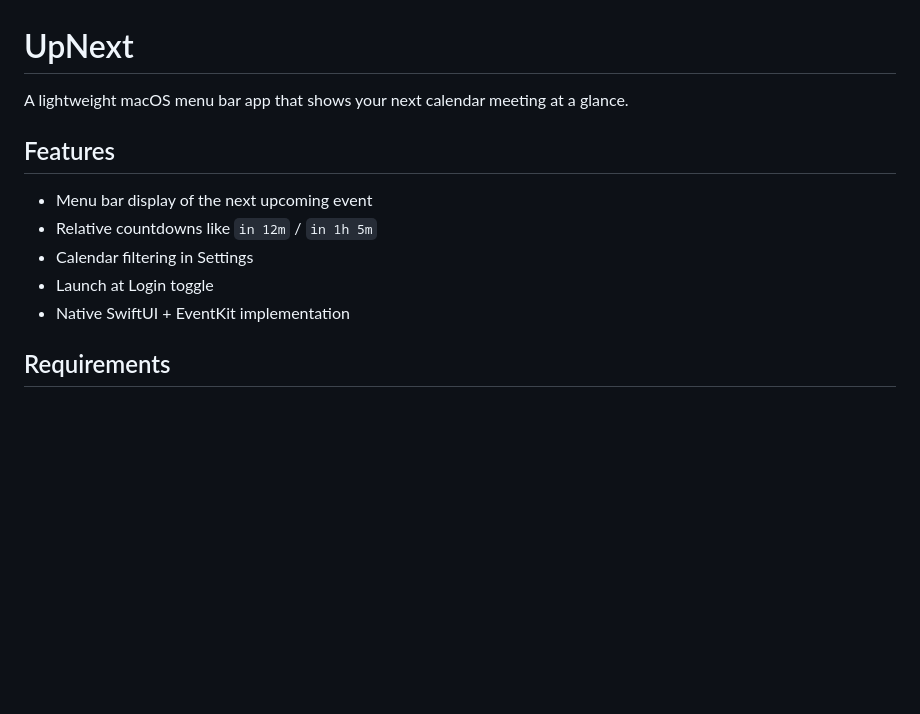
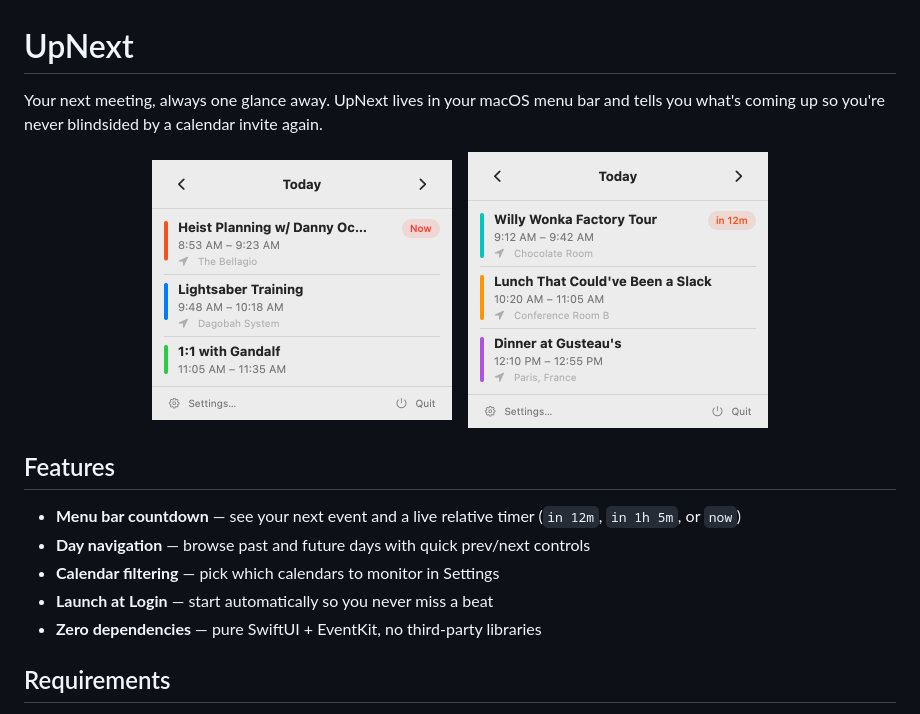
Before and after one commit to srichand/UpNext, a Markdown page: README.md, the part around the change. Rendered like a GitHub page; pictures changed too: artifacts/screenshots/popover-active-meeting-light.png, artifacts/screenshots/popover-packed-day-light.png; blank space fills up the shorter version.

Commit message:
Liven up preview data and refresh README
Replace boring meeting names with fun pop culture references and
humorous entries. Update README with a punchy project description
and inline screenshots.

Co-Authored-By: Claude Opus 4.6 <noreply@anthropic.com>

```diff
--- a/README.md
+++ b/README.md
@@ -1,14 +1,20 @@
 # UpNext
 
-A lightweight macOS menu bar app that shows your next calendar meeting at a glance.
+Your next meeting, always one glance away. UpNext lives in your macOS menu bar and tells you what's coming up so you're never blindsided by a calendar invite again.
+
+<p align="center">
+  <img src="artifacts/screenshots/popover-active-meeting-light.png" width="300" alt="Active meeting view" />
+  &nbsp;&nbsp;
+  <img src="artifacts/screenshots/popover-packed-day-light.png" width="300" alt="Packed day view" />
+</p>
 
 ## Features
 
-- Menu bar display of the next upcoming event
-- Relative countdowns like `in 12m` / `in 1h 5m`
-- Calendar filtering in Settings
-- Launch at Login toggle
-- Native SwiftUI + EventKit implementation
+- **Menu bar countdown** — see your next event and a live relative timer (`in 12m`, `in 1h 5m`, or `now`)
+- **Day navigation** — browse past and future days with quick prev/next controls
+- **Calendar filtering** — pick which calendars to monitor in Settings
+- **Launch at Login** — start automatically so you never miss a beat
+- **Zero dependencies** — pure SwiftUI + EventKit, no third-party libraries
 
 ## Requirements
 
```
Also changed, not shown: artifacts/screenshots/popover-active-meeting-dark.png, artifacts/screenshots/popover-empty-day-light.png, 1 other file.
